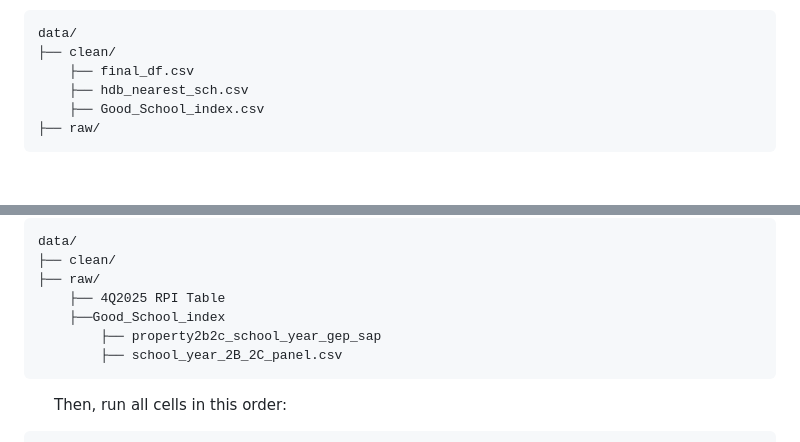
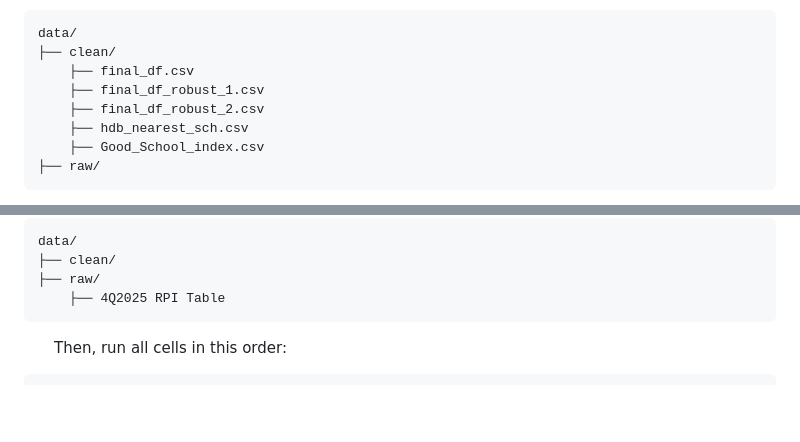
Before and after one commit to KeaganLai/DSA4264-Public-Policy-and-Society, a Markdown page: README.md, 2 parts joined by grey strips. GitHub-like rendering; blank space fills up the shorter version.

Commit message:
update README.md with updated data

````diff
--- a/README.md
+++ b/README.md
@@ -73,6 +73,8 @@ mkdir data, data\clean, data\raw
 data/
 ├── clean/
     ├── final_df.csv
+    ├── final_df_robust_1.csv
+    ├── final_df_robust_2.csv
     ├── hdb_nearest_sch.csv
     ├── Good_School_index.csv
 ├── raw/
@@ -93,9 +95,6 @@ data/
 ├── clean/
 ├── raw/
     ├── 4Q2025 RPI Table
-    ├──Good_School_index
-        ├── property2b2c_school_year_gep_sap
-        ├── school_year_2B_2C_panel.csv
 ```
 
 &emsp;&emsp;Then, run all cells in this order:
````
